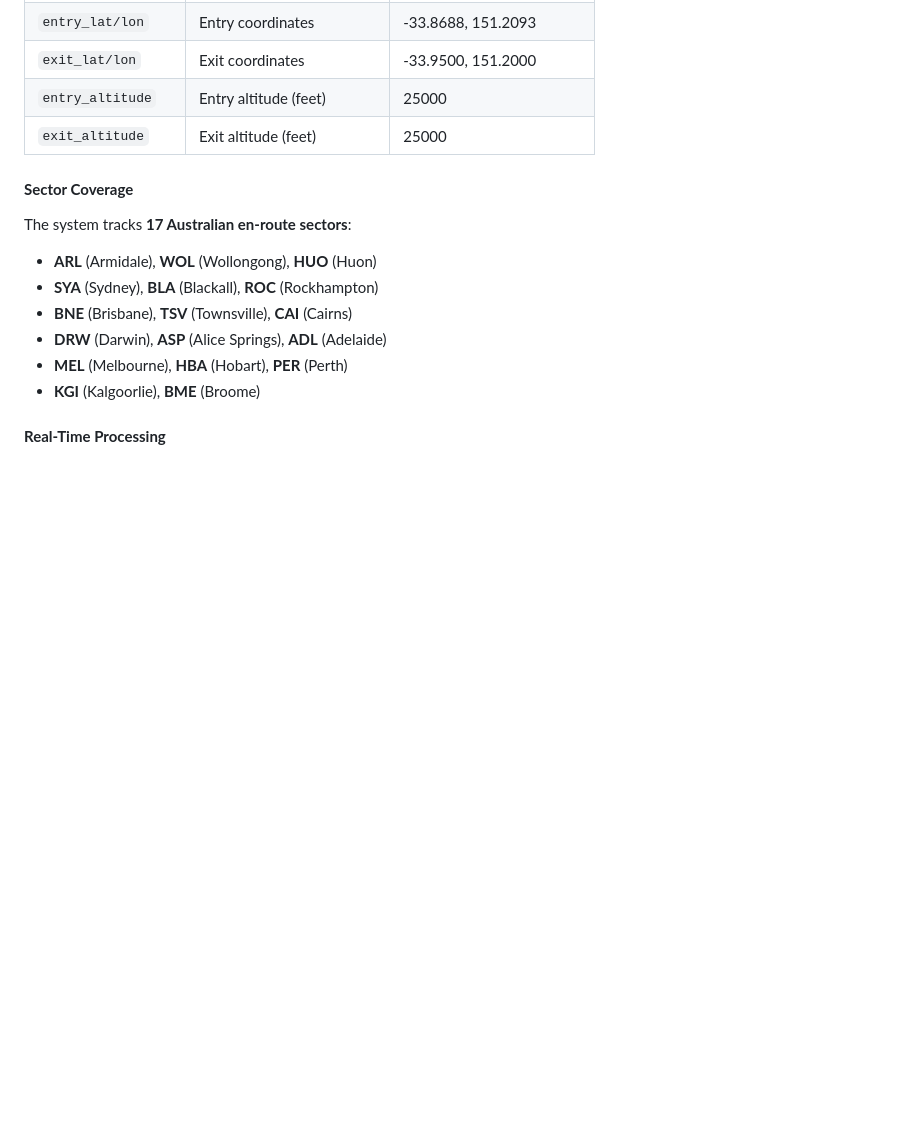
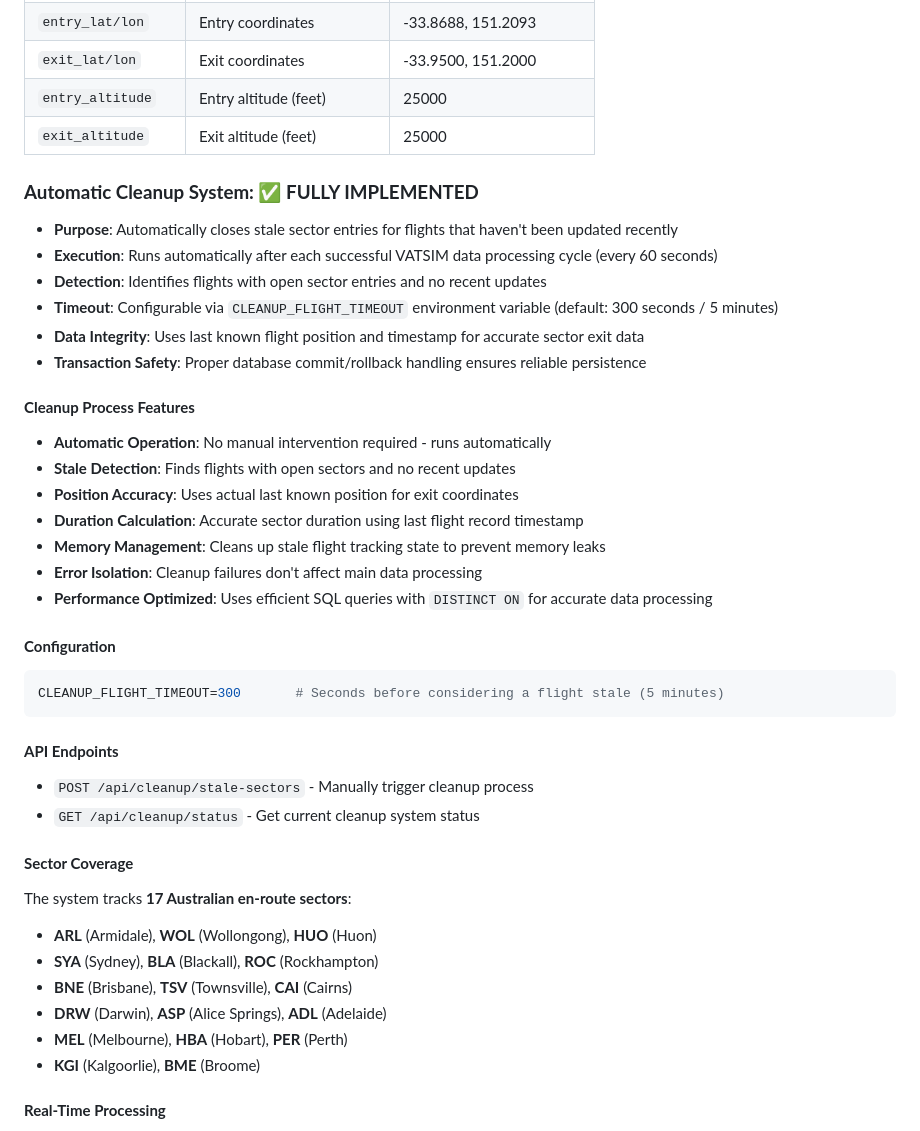
Before and after one commit to t288matt/vatpac-stats, a Markdown page: README.md, the part around one of its changes. Rendered like a GitHub page; blank space fills up the shorter version.

````diff
--- a/README.md
+++ b/README.md
@@ -103,6 +105,32 @@ The system tracks sector occupancy in the `flight_sector_occupancy` table:
 | `entry_altitude` | Entry altitude (feet) | 25000 |
 | `exit_altitude` | Exit altitude (feet) | 25000 |
 
+### **Automatic Cleanup System: ✅ FULLY IMPLEMENTED**
+- **Purpose**: Automatically closes stale sector entries for flights that haven't been updated recently
+- **Execution**: Runs automatically after each successful VATSIM data processing cycle (every 60 seconds)
+- **Detection**: Identifies flights with open sector entries and no recent updates
+- **Timeout**: Configurable via `CLEANUP_FLIGHT_TIMEOUT` environment variable (default: 300 seconds / 5 minutes)
+- **Data Integrity**: Uses last known flight position and timestamp for accurate sector exit data
+- **Transaction Safety**: Proper database commit/rollback handling ensures reliable persistence
+
+#### **Cleanup Process Features**
+- **Automatic Operation**: No manual intervention required - runs automatically
+- **Stale Detection**: Finds flights with open sectors and no recent updates
+- **Position Accuracy**: Uses actual last known position for exit coordinates
+- **Duration Calculation**: Accurate sector duration using last flight record timestamp
+- **Memory Management**: Cleans up stale flight tracking state to prevent memory leaks
+- **Error Isolation**: Cleanup failures don't affect main data processing
+- **Performance Optimized**: Uses efficient SQL queries with `DISTINCT ON` for accurate data processing
+
+#### **Configuration**
+```bash
+CLEANUP_FLIGHT_TIMEOUT=300       # Seconds before considering a flight stale (5 minutes)
+```
+
+#### **API Endpoints**
+- `POST /api/cleanup/stale-sectors` - Manually trigger cleanup process
+- `GET /api/cleanup/status` - Get current cleanup system status
+
 #### **Sector Coverage**
 The system tracks **17 Australian en-route sectors**:
 - **ARL** (Armidale), **WOL** (Wollongong), **HUO** (Huon)
````
Also changed, not shown: other parts of README.md (+3 -37 lines), docs/ARCHITECTURE_OVERVIEW.md (+16 -5 lines), docs/MASTER_TODO_LIST.md (+52 -8 lines).
